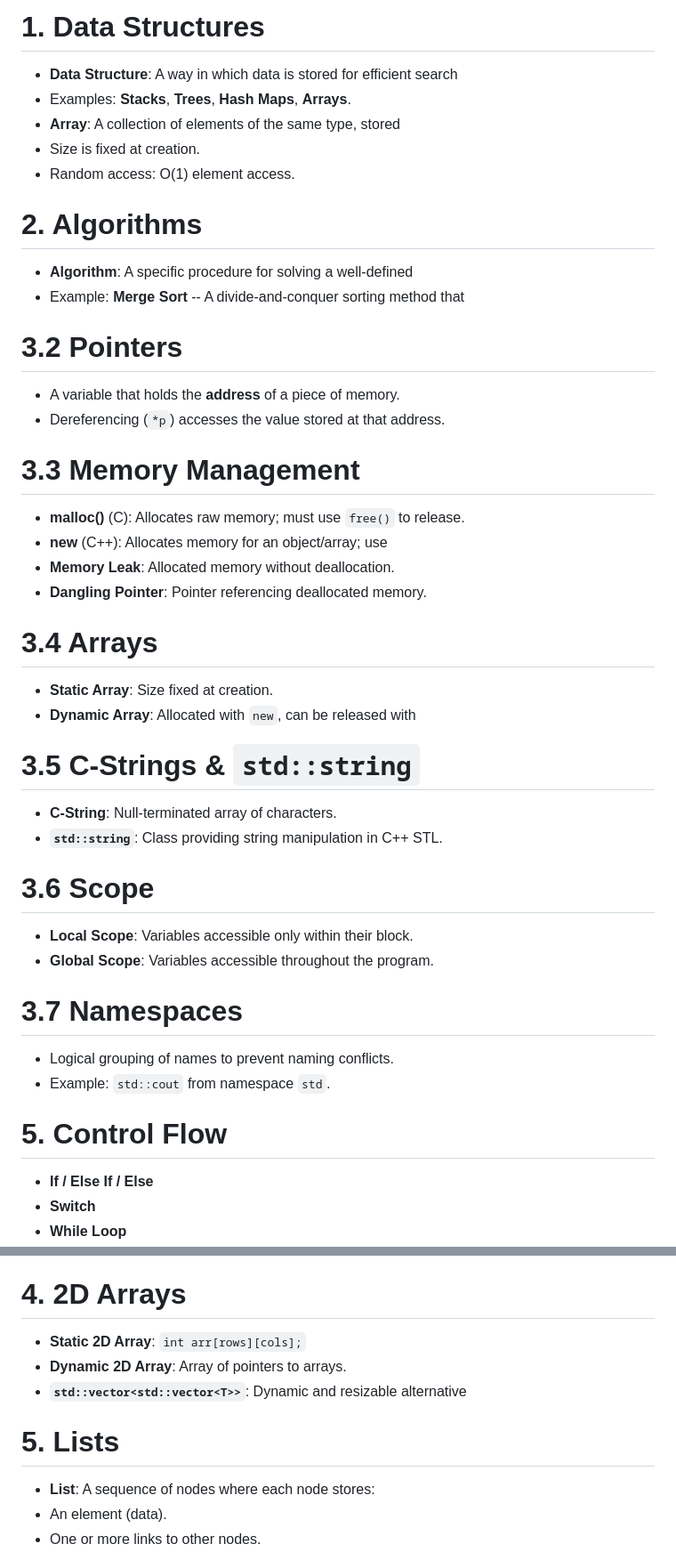
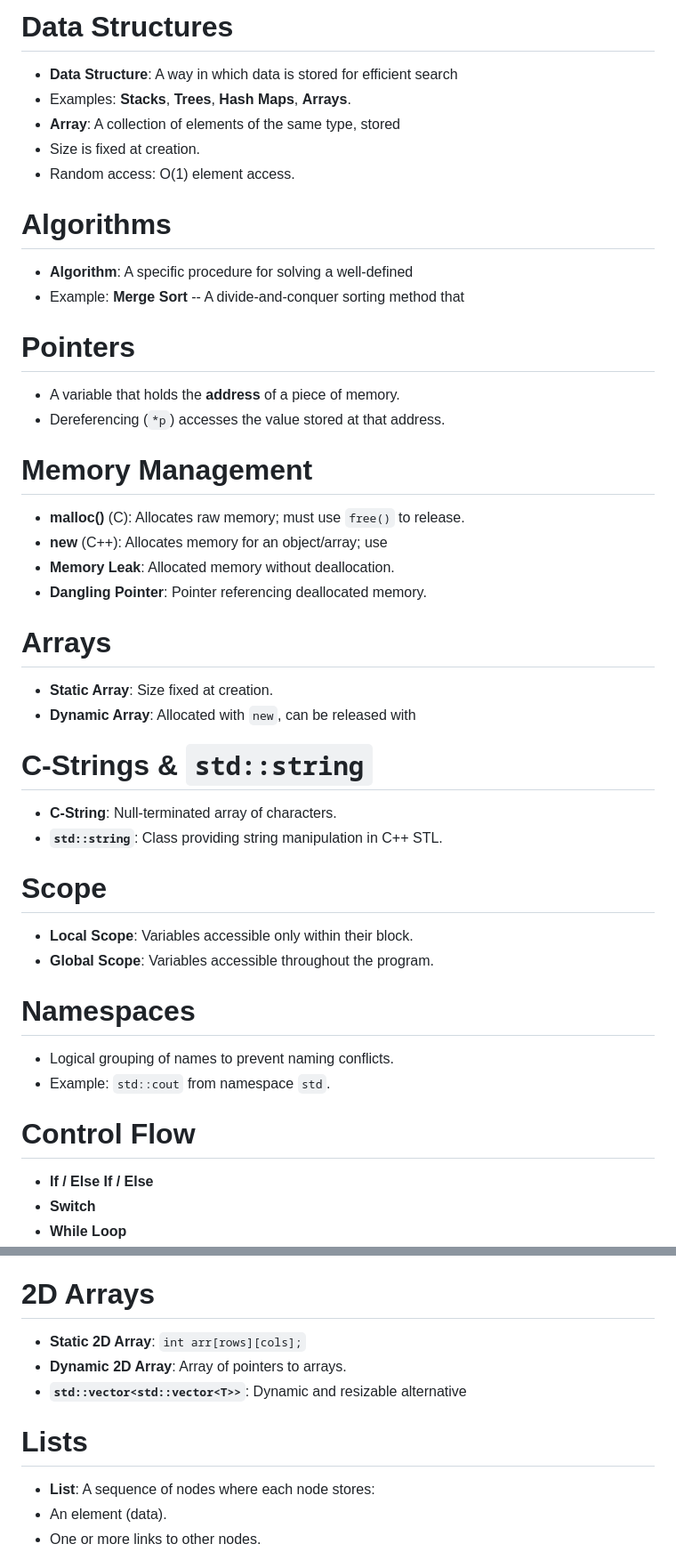
Before and after one commit to hoyongj/a4fc36d8-e9d2-4350-a32b-0c7762f410f3, a Markdown page: cmpt225/condensed_summary.md, 2 parts joined by grey strips. Shown at 89% size. GitHub-like rendering.

```diff
--- a/cmpt225/condensed_summary.md
+++ b/cmpt225/condensed_summary.md
@@ -1,4 +1,4 @@
-# 1. Data Structures
+# Data Structures
 
 * **Data Structure**: A way in which data is stored for efficient search
 * Examples: **Stacks**, **Trees**, **Hash Maps**, **Arrays**.
@@ -6,44 +6,44 @@
 * Size is fixed at creation.
 * Random access: O(1) element access.
 
-# 2. Algorithms
+# Algorithms
 
 * **Algorithm**: A specific procedure for solving a well-defined
 * Example: **Merge Sort** -- A divide-and-conquer sorting method that
 
-# 3.2 Pointers
+# Pointers
 
 * A variable that holds the **address** of a piece of memory.
 * Dereferencing (`*p`) accesses the value stored at that address.
 
-# 3.3 Memory Management
+# Memory Management
 
 * **malloc()** (C): Allocates raw memory; must use `free()` to release.
 * **new** (C++): Allocates memory for an object/array; use
 * **Memory Leak**: Allocated memory without deallocation.
 * **Dangling Pointer**: Pointer referencing deallocated memory.
 
-# 3.4 Arrays
+# Arrays
 
 * **Static Array**: Size fixed at creation.
 * **Dynamic Array**: Allocated with `new`, can be released with
 
-# 3.5 C-Strings & `std::string`
+# C-Strings & `std::string`
 
 * **C-String**: Null-terminated array of characters.
 * **`std::string`**: Class providing string manipulation in C++ STL.
 
-# 3.6 Scope
+# Scope
 
 * **Local Scope**: Variables accessible only within their block.
 * **Global Scope**: Variables accessible throughout the program.
 
-# 3.7 Namespaces
+# Namespaces
 
 * Logical grouping of names to prevent naming conflicts.
 * Example: `std::cout` from namespace `std`.
 
-# 5. Control Flow
+# Control Flow
 
 * **If / Else If / Else**
 * **Switch**
@@ -177,13 +171,13 @@
 * **Access**: `operator[]`, `at()`, `front()`, `back()`, `data()`.
 * **Modifiers**: `assign()`, `push_back()`, `pop_back()`, `insert()`,
 
-# 4. **2D Arrays**
+# 2D Arrays
 
 * **Static 2D Array**: `int arr[rows][cols];`
 * **Dynamic 2D Array**: Array of pointers to arrays.
 * **`std::vector<std::vector<T>>`**: Dynamic and resizable alternative
 
-# 5. **Lists**
+# Lists
 
 * **List**: A sequence of nodes where each node stores:
 * An element (data).
```
Also changed, not shown: other parts of cmpt225/condensed_summary.md (+97 -103 lines).
